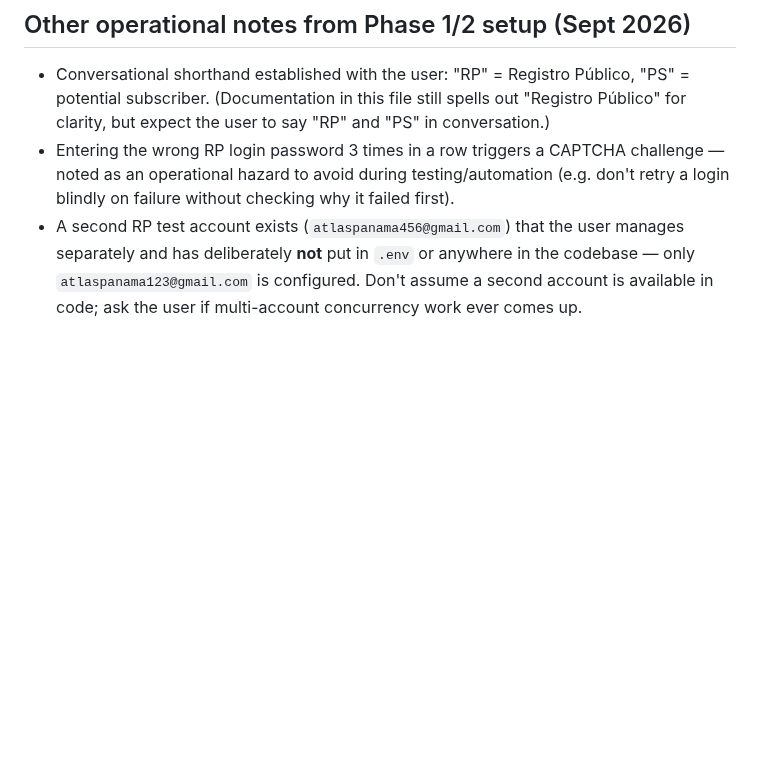
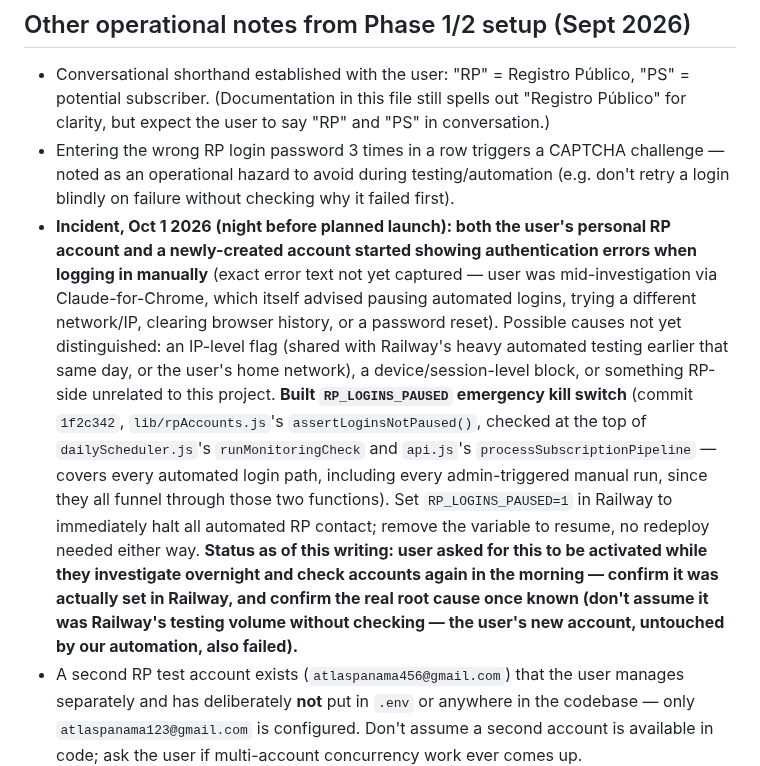
Before and after one commit to JeffFP-Git/Atlas-Panama, a Markdown page: CLAUDE.md, the part around the change. GitHub-like rendering; blank space fills up the shorter version.

Commit message:
Log RP authentication incident and the kill-switch response
Co-Authored-By: Claude Sonnet 5 <noreply@anthropic.com>
Claude-Session: https://claude.ai/code/session_011w93MHTQK22kacPUUyGSYL

```diff
--- a/CLAUDE.md
+++ b/CLAUDE.md
@@ -263,6 +263,7 @@ This phase absorbed the originally-separate Phases 3–10 (signup form, matching
 
 - Conversational shorthand established with the user: "RP" = Registro Público, "PS" = potential subscriber. (Documentation in this file still spells out "Registro Público" for clarity, but expect the user to say "RP" and "PS" in conversation.)
 - Entering the wrong RP login password 3 times in a row triggers a CAPTCHA challenge — noted as an operational hazard to avoid during testing/automation (e.g. don't retry a login blindly on failure without checking why it failed first).
+- **Incident, Oct 1 2026 (night before planned launch): both the user's personal RP account and a newly-created account started showing authentication errors when logging in manually** (exact error text not yet captured — user was mid-investigation via Claude-for-Chrome, which itself advised pausing automated logins, trying a different network/IP, clearing browser history, or a password reset). Possible causes not yet distinguished: an IP-level flag (shared with Railway's heavy automated testing earlier that same day, or the user's home network), a device/session-level block, or something RP-side unrelated to this project. **Built `RP_LOGINS_PAUSED` emergency kill switch** (commit `1f2c342`, `lib/rpAccounts.js`'s `assertLoginsNotPaused()`, checked at the top of `dailyScheduler.js`'s `runMonitoringCheck` and `api.js`'s `processSubscriptionPipeline` — covers every automated login path, including every admin-triggered manual run, since they all funnel through those two functions). Set `RP_LOGINS_PAUSED=1` in Railway to immediately halt all automated RP contact; remove the variable to resume, no redeploy needed either way. **Status as of this writing: user asked for this to be activated while they investigate overnight and check accounts again in the morning — confirm it was actually set in Railway, and confirm the real root cause once known (don't assume it was Railway's testing volume without checking — the user's new account, untouched by our automation, also failed).**
 - A second RP test account exists (`atlaspanama456@gmail.com`) that the user manages separately and has deliberately **not** put in `.env` or anywhere in the codebase — only `atlaspanama123@gmail.com` is configured. Don't assume a second account is available in code; ask the user if multi-account concurrency work ever comes up.
 - Concurrency architecture note (future work, not launch-required): Puppeteer can run multiple fully independent RP login sessions at once, even from a single Chrome install — no need for separate browser products per account. `api.js`'s job queue is currently single-worker; running 2 RP accounts concurrently would need a small worker pool (one worker per account). This is the same architecture that would eventually support a "we're busy, please wait or we'll email you" high-traffic fallback message (Phase 11 in the original roadmap).
 
```
